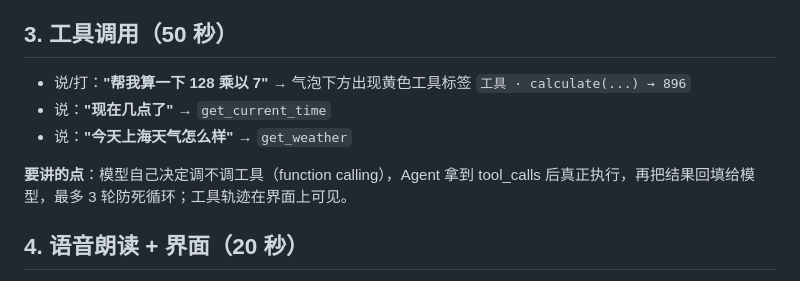
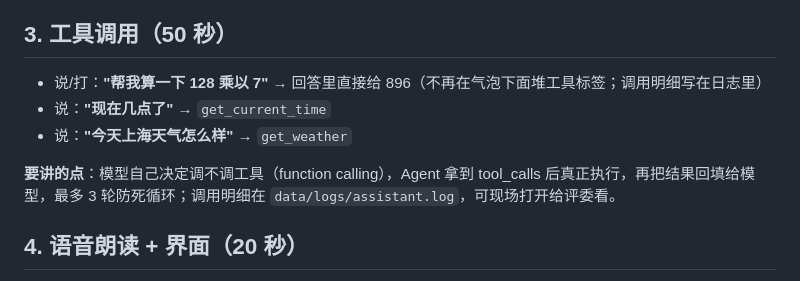
Before and after one commit to Yanami-Anna12/xiaoqing-voice-assistant, a Markdown page: docs/demo.md, the part around the change. GitHub-like rendering.

Commit message:
fix: 去掉回复气泡下的黄色工具条
- 气泡只显示回答正文，不再渲染 tool 调用标签
- 工具调用明细保留在 data/logs/assistant.log
- 同步更新界面截图、标注图与文档说明

```diff
--- a/docs/demo.md
+++ b/docs/demo.md
@@ -34,11 +34,11 @@ run.bat
 
 ## 3. 工具调用（50 秒）
 
-- 说/打：**"帮我算一下 128 乘以 7"** → 气泡下方出现黄色工具标签 `工具 · calculate(...) → 896`
+- 说/打：**"帮我算一下 128 乘以 7"** → 回答里直接给 896（不再在气泡下面堆工具标签；调用明细写在日志里）
 - 说：**"现在几点了"** → `get_current_time`
 - 说：**"今天上海天气怎么样"** → `get_weather`
 
-**要讲的点**：模型自己决定调不调工具（function calling），Agent 拿到 tool_calls 后真正执行，再把结果回填给模型，最多 3 轮防死循环；工具轨迹在界面上可见。
+**要讲的点**：模型自己决定调不调工具（function calling），Agent 拿到 tool_calls 后真正执行，再把结果回填给模型，最多 3 轮防死循环；调用明细在 `data/logs/assistant.log`，可现场打开给评委看。
 
 ## 4. 语音朗读 + 界面（20 秒）
 
```
Also changed, not shown: README.md (+2 -2 lines), docs/architecture.md (+2 -2 lines), docs/images/ui-guide.png, docs/images/ui-live.png, docs/images/ui-preview.png, 4 other files.
